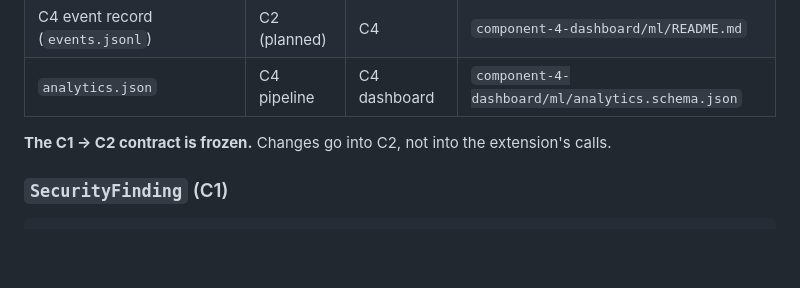
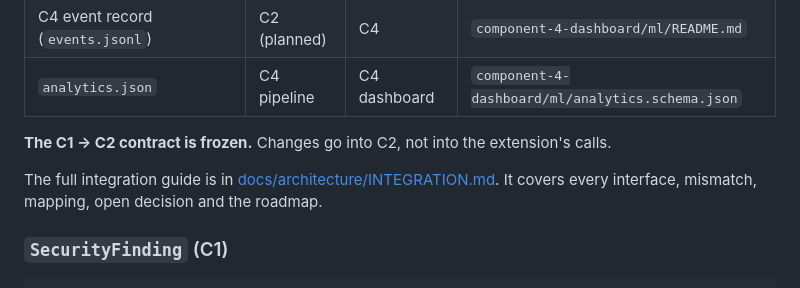
Before and after one commit to Ruwaneke/J26-IT-394, a Markdown page: README.md, the part around the change. Drawn GitHub-style; blank space fills up the shorter version.

Commit message:
Add integration guide reference to README for Component 2

````diff
--- a/README.md
+++ b/README.md
@@ -611,6 +611,10 @@ on the `feature/analytics` branch.
 
 **The C1 → C2 contract is frozen.** Changes go into C2, not into the extension's calls.
 
+The full integration guide is in
+[docs/architecture/INTEGRATION.md](docs/architecture/INTEGRATION.md). It covers every
+interface, mismatch, mapping, open decision and the roadmap.
+
 ### `SecurityFinding` (C1)
 
 ```typescript
````
